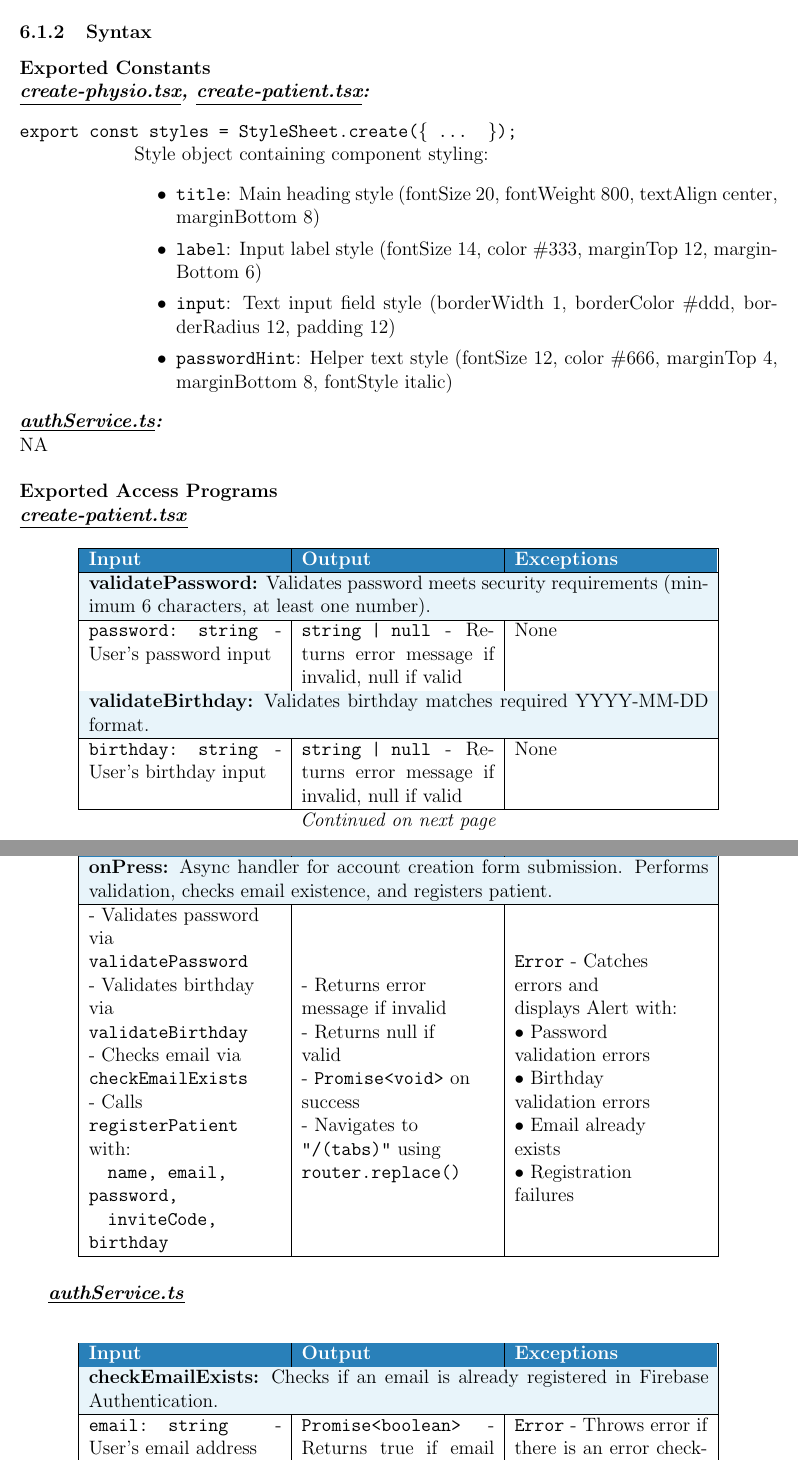
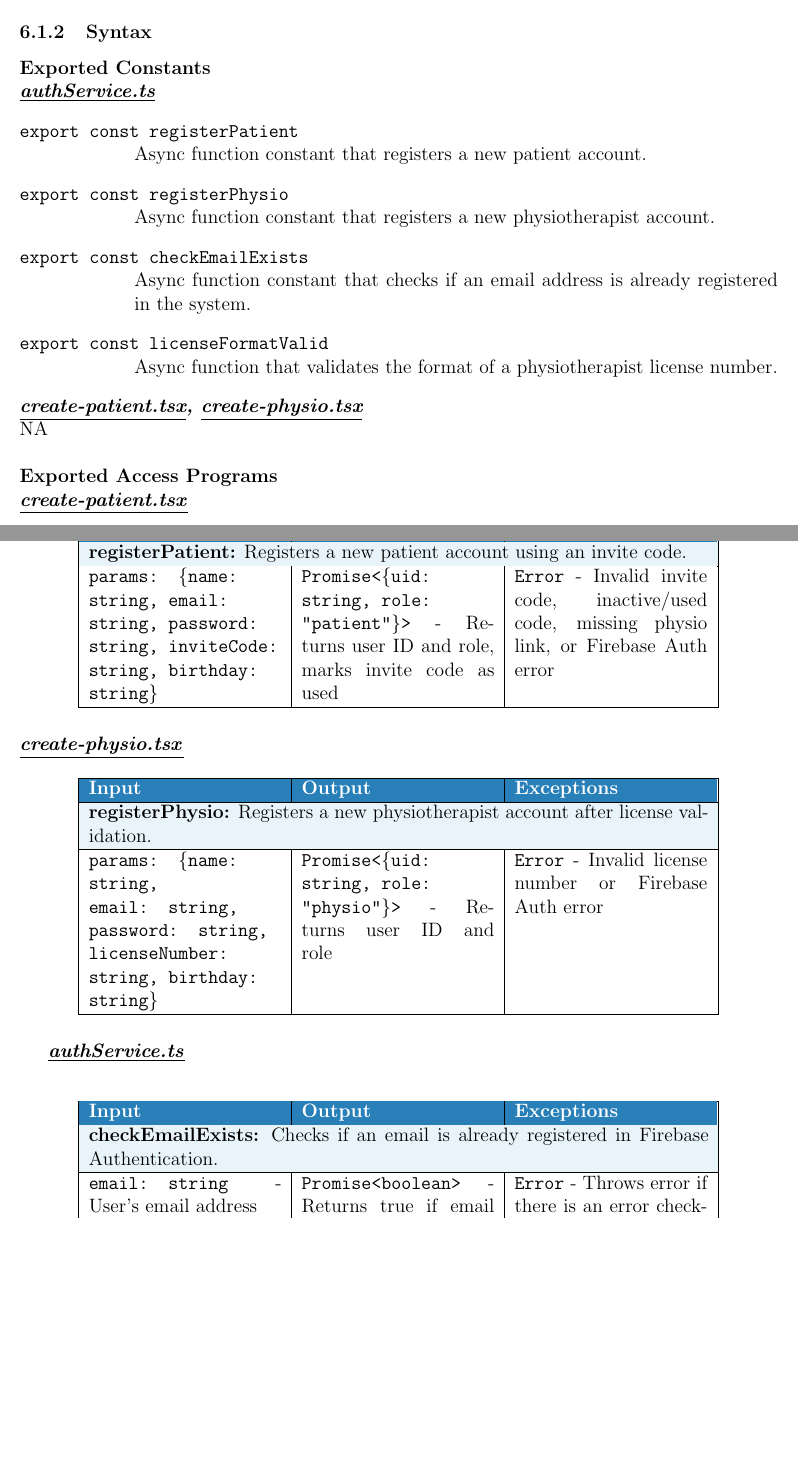
Before and after one commit to M9Huynh/technically-functional, a LaTeX document (docs/Design/SoftDetailedDes/MIS.tex): two parts of pages 9 and 10 of 44, joined at a grey line, cut so that both start at the same text, the shorter picture padded with empty space. Compiled offline with pdfLaTeX.

Commit message:
fix authservice EAP table

```diff
--- a/docs/Design/SoftDetailedDes/MIS.tex
+++ b/docs/Design/SoftDetailedDes/MIS.tex
@@ -251,33 +265,24 @@ All the variables used in each class related to account creation are described b
+\subsubsection{Syntax}
+
+\textbf{Exported Constants}\\
+\textbf{\textit{\underline{authService.ts}}}
+\begin{description}[style=nextline, leftmargin=2.5cm]
+
+\item[\texttt{export const registerPatient}]
+    Async function constant that registers a new patient account.
 
 \item[\texttt{export const registerPhysio}]
     Async function constant that registers a new physiotherapist account.
 
-\item[\texttt{export const registerPatient}]
-    Async function constant that registers a new patient account.
+\item[\texttt{export const checkEmailExists}]
+    Async function constant that checks if an email address is already registered in the system.
+
+\item[\texttt{export const licenseFormatValid}]
+    Async function that validates the format of a physiotherapist license number.
 \end{description}
 
-
-Account creation generates one object of the type described in \ref{section:user account}
-
-
-
-\subsubsection{Syntax}
-
-\textbf{Exported Constants}\\
-\textbf{\textit{\underline{create-physio.tsx}, \underline{create-patient.tsx}:}}
-\begin{description}[style=nextline, leftmargin=2.5cm]
-\item[\texttt{export const styles = StyleSheet.create(\{ ... \});}]
-    Style object containing component styling:
-    \begin{itemize}
-        \item \texttt{title}: Main heading style (fontSize 20, fontWeight 800, textAlign center, marginBottom 8)
-        \item \texttt{label}: Input label style (fontSize 14, color \#333, marginTop 12, marginBottom 6)
-        \item \texttt{input}: Text input field style (borderWidth 1, borderColor \#ddd, borderRadius 12, padding 12)
-        \item \texttt{passwordHint}: Helper text style (fontSize 12, color \#666, marginTop 4, marginBottom 8, fontStyle italic)
-    \end{itemize}
-\end{description}
-
-\noindent \textbf{\textit{\underline{authService.ts}:}} \\
-NA \\
+\noindent \textbf{\textit{\underline{create-patient.tsx}, \underline{create-physio.tsx}}}\\
+NA\\
 
 
 \noindent \textbf{Exported Access Programs}
@@ -311,52 +316,55 @@ NA \\
 \hline
 \endlastfoot
 
-% validatePassword
-\multicolumn{3}{|>{\columncolor{lightblue}}p{13.5cm}|}{\textbf{validatePassword:} Validates password meets security requirements (minimum 6 characters, at least one number).} \\
-\hline
-\rowcolor{white}
-\texttt{password: string} - User's password input &
-\texttt{string | null} - Returns error message if invalid, null if valid &
-None \\
-\hline
-
-% validateBirthday
-\multicolumn{3}{|>{\columncolor{lightblue}}p{13.5cm}|}{\textbf{validateBirthday:} Validates birthday matches required YYYY-MM-DD format.} \\
-\hline
-\rowcolor{white}
-\texttt{birthday: string} - User's birthday input &
-\texttt{string | null} - Returns error message if invalid, null if valid &
-None \\
-\hline
-
-% onPress handler
-\multicolumn{3}{|>{\columncolor{lightblue}}p{13.5cm}|}{\textbf{onPress:} Async handler for account creation form submission. Performs validation, checks email existence, and registers patient.} \\
-\hline
-\rowcolor{white}
-\begin{tabular}{@{}>{\raggedright\arraybackslash}p{3.8cm}@{}}
-- Validates password via \texttt{validatePassword} \\
-- Validates birthday via \texttt{validateBirthday} \\
-- Checks email via \texttt{checkEmailExists} \\
-- Calls \texttt{registerPatient} with: \\
-  \quad \texttt{name, email, password,} \\
-  \quad \texttt{inviteCode, birthday}
-\end{tabular} &
-\begin{tabular}{@{}>{\raggedright\arraybackslash}p{3.8cm}@{}}
-- Returns error message if invalid \\
-- Returns null if valid \\
-- \texttt{Promise<void>} on success \\
-- Navigates to \texttt{"/(tabs)"} using \\
-  \texttt{router.replace()}
-\end{tabular} &
-\begin{tabular}{@{}>{\raggedright\arraybackslash}p{3.8cm}@{}}
-\texttt{Error} - Catches errors and \\
-displays Alert with: \\
-• Password validation errors \\
-• Birthday validation errors \\
-• Email already exists \\
-• Registration failures
-\end{tabular} \\
-\hline
+% registerPatient
+\multicolumn{3}{|>{\columncolor{lightblue}}p{13.5cm}|}{\textbf{registerPatient:} Registers a new patient account using an invite code.} \\
+\hline
+\rowcolor{white}
+\texttt{params: \{name: string, email: string, password: string, inviteCode: string, birthday: string\}} &
+\texttt{Promise<\{uid: string, role: "patient"\}>} - Returns user ID and role, marks invite code as used &
+\texttt{Error} - Invalid invite code, inactive/used code, missing physio link, or Firebase Auth error \\
+\hline
+
+
+\end{longtable}
+\noindent \underline{\textbf{\textit{create-physio.tsx}}}
+
+\begin{longtable}{
+|>{\columncolor{softgray}}p{4.2cm}|
+>{\columncolor{white}}p{4.2cm}|
+>{\columncolor{white}}p{4.2cm}|
+}
+\hline
+\rowcolor{headerblue}
+\textcolor{white}{\textbf{Input}} &
+\textcolor{white}{\textbf{Output}} &
+\textcolor{white}{\textbf{Exceptions}} \\
+\hline
+\endfirsthead
+
+\hline
+\rowcolor{headerblue}
+\textcolor{white}{\textbf{Input}} &
+\textcolor{white}{\textbf{Output}} &
+\textcolor{white}{\textbf{Exceptions}} \\
+\hline
+\endhead
+
+\multicolumn{3}{c}{\textit{Continued on next page}} \\
+\endfoot
+
+\hline
+\endlastfoot
+
+% registerPatient
+\multicolumn{3}{|>{\columncolor{lightblue}}p{13.5cm}|}{\textbf{registerPhysio:} Registers a new physiotherapist account after license validation.} \\
+\hline
+\rowcolor{white}
+\texttt{params: \{name: string, email: string, password: string, licenseNumber: string, birthday: string\}} &
+\texttt{Promise<\{uid: string, role: "physio"\}>} - Returns user ID and role &
+\texttt{Error} - Invalid license number or Firebase Auth error \\
+\hline
+
 
 \end{longtable}
 
```
Also changed, not shown: docs/Design/SoftDetailedDes/MIS.pdf, docs/Design/SoftDetailedDes/MIS.tex (20 more changed lines).
